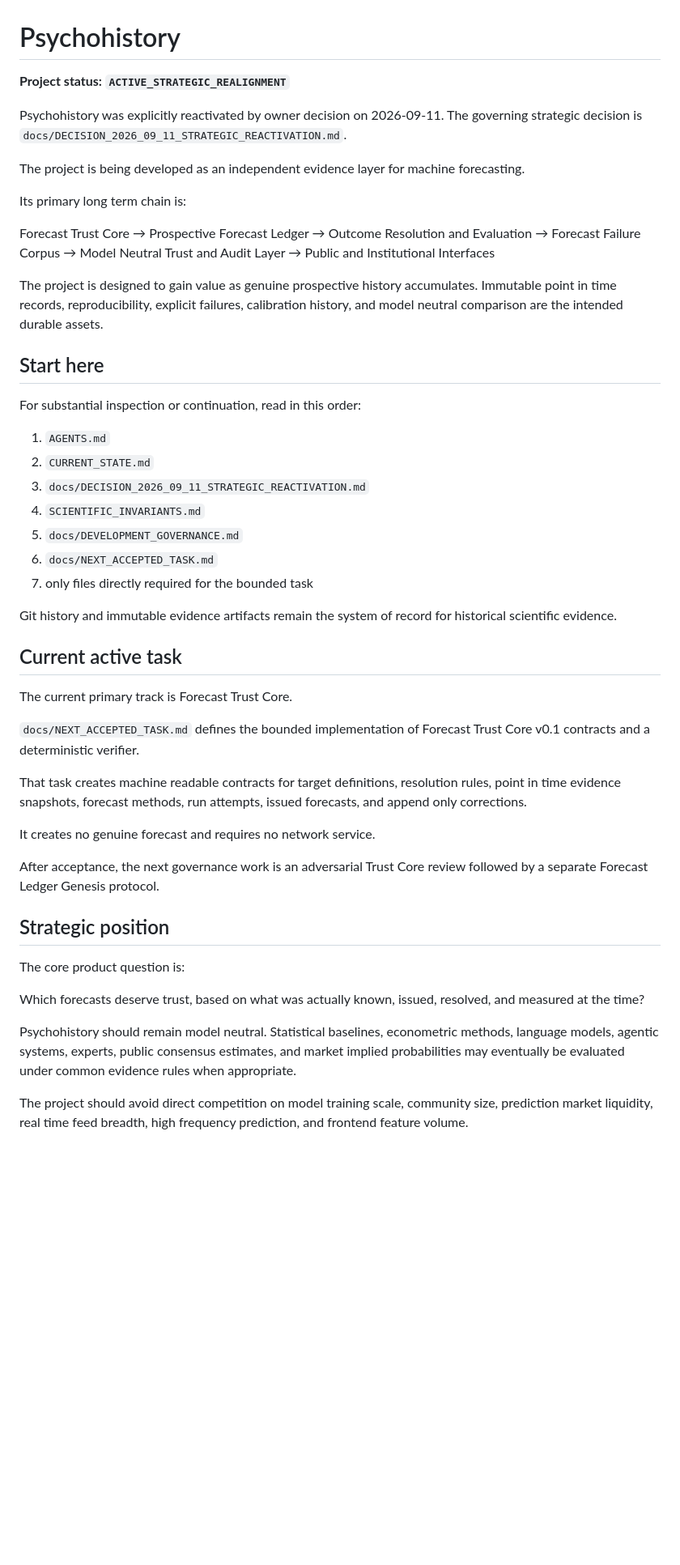
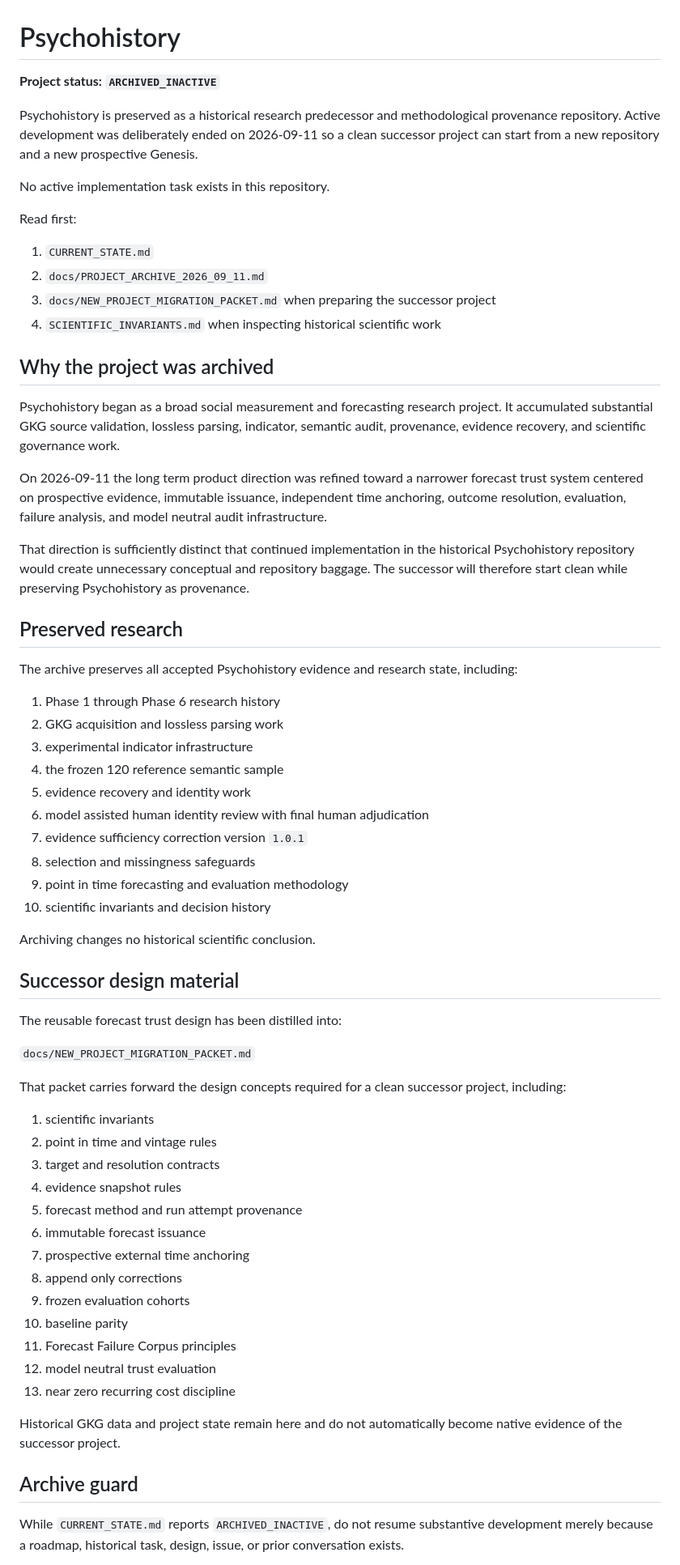
Before and after one commit to edwardsage419/Psychohistory, a Markdown page: README.md, the part around one of its changes. Shown at 81% size. Rendered like a GitHub page; blank space fills up the shorter version.

Commit message:
docs: mark Psychohistory repository archived

```diff
--- a/README.md
+++ b/README.md
@@ -1,55 +1,68 @@
 # Psychohistory
 
-**Project status: `ACTIVE_STRATEGIC_REALIGNMENT`**
+**Project status: `ARCHIVED_INACTIVE`**
 
-Psychohistory was explicitly reactivated by owner decision on 2026-09-11. The governing strategic decision is `docs/DECISION_2026_09_11_STRATEGIC_REACTIVATION.md`.
+Psychohistory is preserved as a historical research predecessor and methodological provenance repository. Active development was deliberately ended on 2026-09-11 so a clean successor project can start from a new repository and a new prospective Genesis.
 
-The project is being developed as an independent evidence layer for machine forecasting.
+No active implementation task exists in this repository.
 
-Its primary long term chain is:
+Read first:
 
-Forecast Trust Core
-→ Prospective Forecast Ledger
-→ Outcome Resolution and Evaluation
-→ Forecast Failure Corpus
-→ Model Neutral Trust and Audit Layer
-→ Public and Institutional Interfaces
+1. `CURRENT_STATE.md`
+2. `docs/PROJECT_ARCHIVE_2026_09_11.md`
+3. `docs/NEW_PROJECT_MIGRATION_PACKET.md` when preparing the successor project
+4. `SCIENTIFIC_INVARIANTS.md` when inspecting historical scientific work
 
-The project is designed to gain value as genuine prospective history accumulates. Immutable point in time records, reproducibility, explicit failures, calibration history, and model neutral comparison are the intended durable assets.
+## Why the project was archived
 
-## Start here
+Psychohistory began as a broad social measurement and forecasting research project. It accumulated substantial GKG source validation, lossless parsing, indicator, semantic audit, provenance, evidence recovery, and scientific governance work.
 
-For substantial inspection or continuation, read in this order:
+On 2026-09-11 the long term product direction was refined toward a narrower forecast trust system centered on prospective evidence, immutable issuance, independent time anchoring, outcome resolution, evaluation, failure analysis, and model neutral audit infrastructure.
 
-1. `AGENTS.md`
-2. `CURRENT_STATE.md`
-3. `docs/DECISION_2026_09_11_STRATEGIC_REACTIVATION.md`
-4. `SCIENTIFIC_INVARIANTS.md`
-5. `docs/DEVELOPMENT_GOVERNANCE.md`
-6. `docs/NEXT_ACCEPTED_TASK.md`
-7. only files directly required for the bounded task
+That direction is sufficiently distinct that continued implementation in the historical Psychohistory repository would create unnecessary conceptual and repository baggage. The successor will therefore start clean while preserving Psychohistory as provenance.
 
-Git history and immutable evidence artifacts remain the system of record for historical scientific evidence.
+## Preserved research
 
-## Current active task
+The archive preserves all accepted Psychohistory evidence and research state, including:
 
-The current primary track is Forecast Trust Core.
+1. Phase 1 through Phase 6 research history
+2. GKG acquisition and lossless parsing work
+3. experimental indicator infrastructure
+4. the frozen 120 reference semantic sample
+5. evidence recovery and identity work
+6. model assisted human identity review with final human adjudication
+7. evidence sufficiency correction version `1.0.1`
+8. selection and missingness safeguards
+9. point in time forecasting and evaluation methodology
+10. scientific invariants and decision history
 
-`docs/NEXT_ACCEPTED_TASK.md` defines the bounded implementation of Forecast Trust Core v0.1 contracts and a deterministic verifier.
+Archiving changes no historical scientific conclusion.
 
-That task creates machine readable contracts for target definitions, resolution rules, point in time evidence snapshots, forecast methods, run attempts, issued forecasts, and append only corrections.
+## Successor design material
 
-It creates no genuine forecast and requires no network service.
+The reusable forecast trust design has been distilled into:
 
-After acceptance, the next governance work is an adversarial Trust Core review followed by a separate Forecast Ledger Genesis protocol.
+`docs/NEW_PROJECT_MIGRATION_PACKET.md`
 
-## Strategic position
+That packet carries forward the design concepts required for a clean successor project, including:
 
-The core product question is:
+1. scientific invariants
+2. point in time and vintage rules
+3. target and resolution contracts
+4. evidence snapshot rules
+5. forecast method and run attempt provenance
+6. immutable forecast issuance
+7. prospective external time anchoring
+8. append only corrections
+9. frozen evaluation cohorts
+10. baseline parity
+11. Forecast Failure Corpus principles
+12. model neutral trust evaluation
+13. near zero recurring cost discipline
 
-Which forecasts deserve trust, based on what was actually known, issued, resolved, and measured at the time?
+Historical GKG data and project state remain here and do not automatically become native evidence of the successor project.
 
-Psychohistory should remain model neutral. Statistical baselines, econometric methods, language models, agentic systems, experts, public consensus estimates, and market implied probabilities may eventually be evaluated under common evidence rules when appropriate.
+## Archive guard
 
-The project should avoid direct competition on model training scale, community size, prediction market liquidity, real time feed breadth, high frequency prediction, and frontend feature volume.
+While `CURRENT_STATE.md` reports `ARCHIVED_INACTIVE`, do not resume substantive development merely because a roadmap, historical task, design, issue, or prior conversation exists.
 
```
Also changed, not shown: other parts of README.md (+11 -68 lines).
